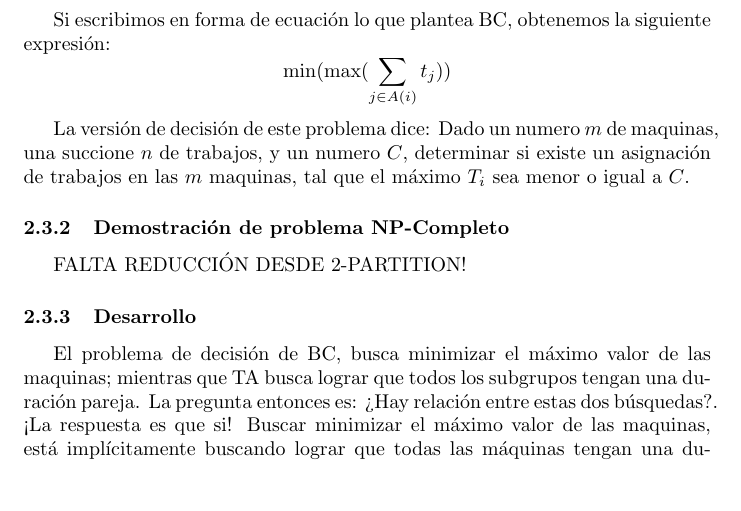
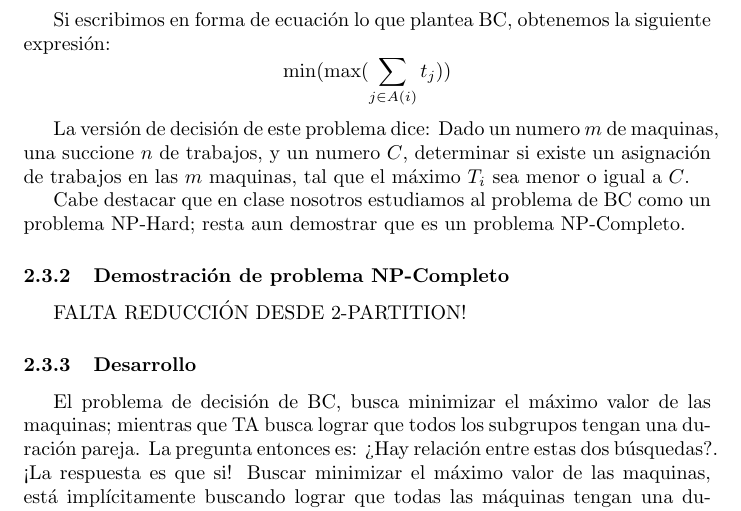
Before and after one commit to La-sociedad-del-silencio/TP3-NP-Completos, a LaTeX document (informe.tex): part of page 8 of 9, cut so that both start at the same text, the shorter picture padded with empty space. Compiled offline with pdfLaTeX.

Commit message:
Anado un parrafo diciendo que tipo de problema es BC
Signed-off-by: Tomas Fabrizio Orsi <torsi@fi.uba.ar>

```diff
--- a/informe.tex
+++ b/informe.tex
@@ -214,6 +214,8 @@ $$
 
 La versión de decisión de este problema dice: Dado un numero $m$ de maquinas, una succione $n$ de trabajos, y un numero $C$, determinar si existe un asignación de trabajos en las $m$ maquinas, tal que el máximo $T_i$ sea menor o igual a $C$.
 
+Cabe destacar que en clase nosotros estudiamos al problema de BC como un problema NP-Hard; resta aun demostrar que es un problema NP-Completo.
+
 \subsubsection{Demostración de problema NP-Completo}
 FALTA REDUCCIÓN DESDE 2-PARTITION!
 \subsubsection{Desarrollo}
```
